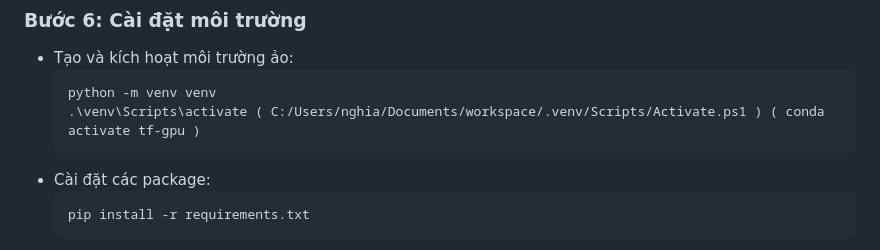
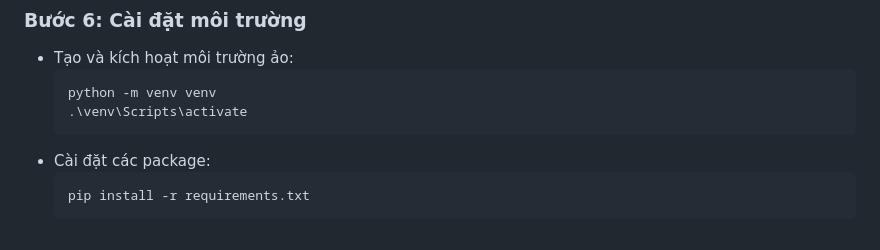
Before and after one commit to GrissNYV/Sign-Language, a Markdown page: README.md, the part around the change. Drawn GitHub-style.

````diff
--- a/README.md
+++ b/README.md
@@ -98,7 +98,7 @@ uvicorn app:app --reload
 - Tạo và kích hoạt môi trường ảo:
   ```sh
   python -m venv venv
-  .\venv\Scripts\activate ( C:/Users/nghia/Documents/workspace/.venv/Scripts/Activate.ps1 ) ( conda activate tf-gpu )
+  .\venv\Scripts\activate
   ```
 - Cài đặt các package:
   ```sh
````
